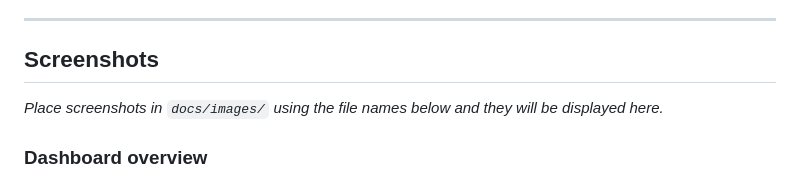
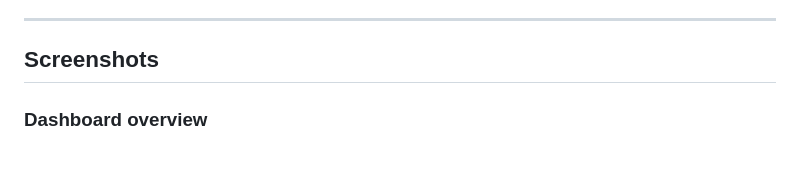
Before and after one commit to Indian5000/Server-Dashboard, a Markdown page: README.md, the part around the change. GitHub-like rendering; blank space fills up the shorter version.

Commit message:
chore(README): Remove placeholder
Removed instruction for placing screenshots in the README.

```diff
--- a/README.md
+++ b/README.md
@@ -93,7 +93,6 @@ account and sends no data to external services.
 
 ## Screenshots
 
-*Place screenshots in `docs/images/` using the file names below and they will be displayed here.*
 
 ### Dashboard overview
 ![Dashboard overview](docs/images/dashboard-overview.png)
```
